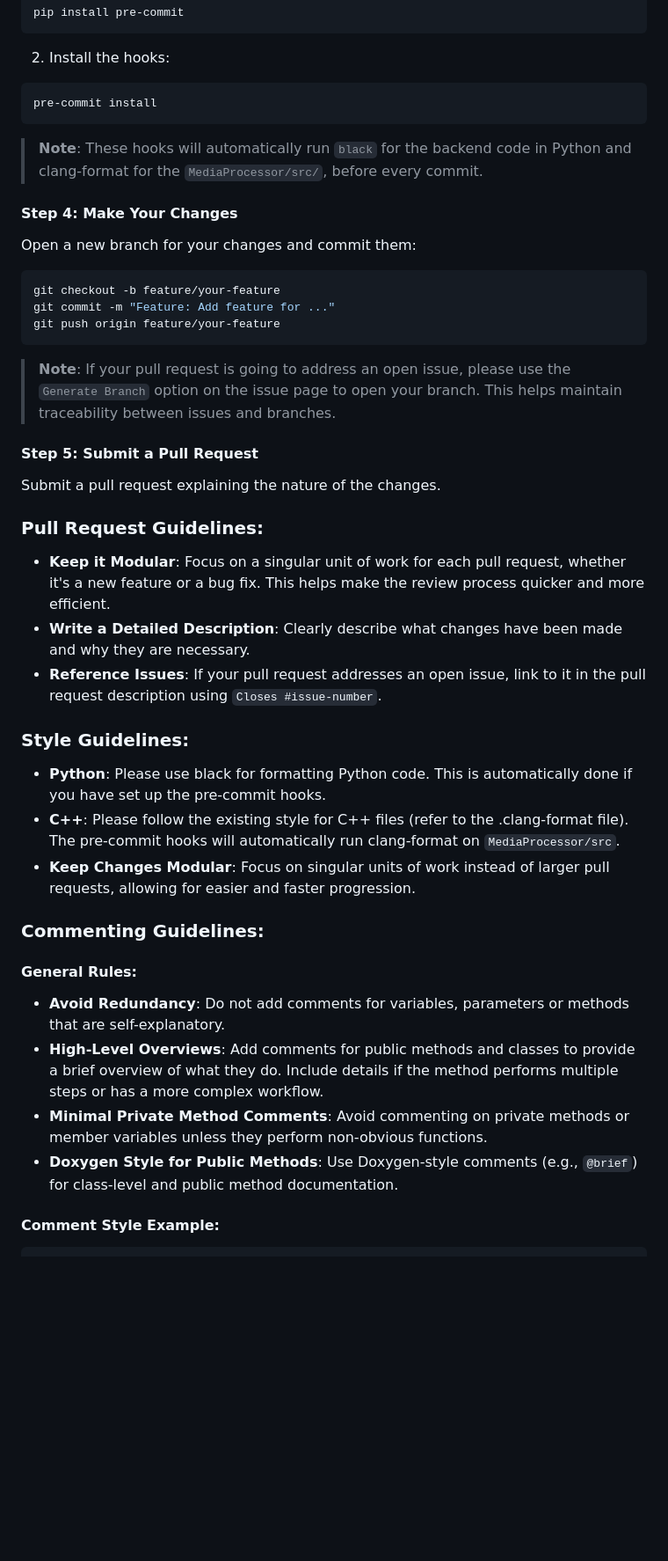
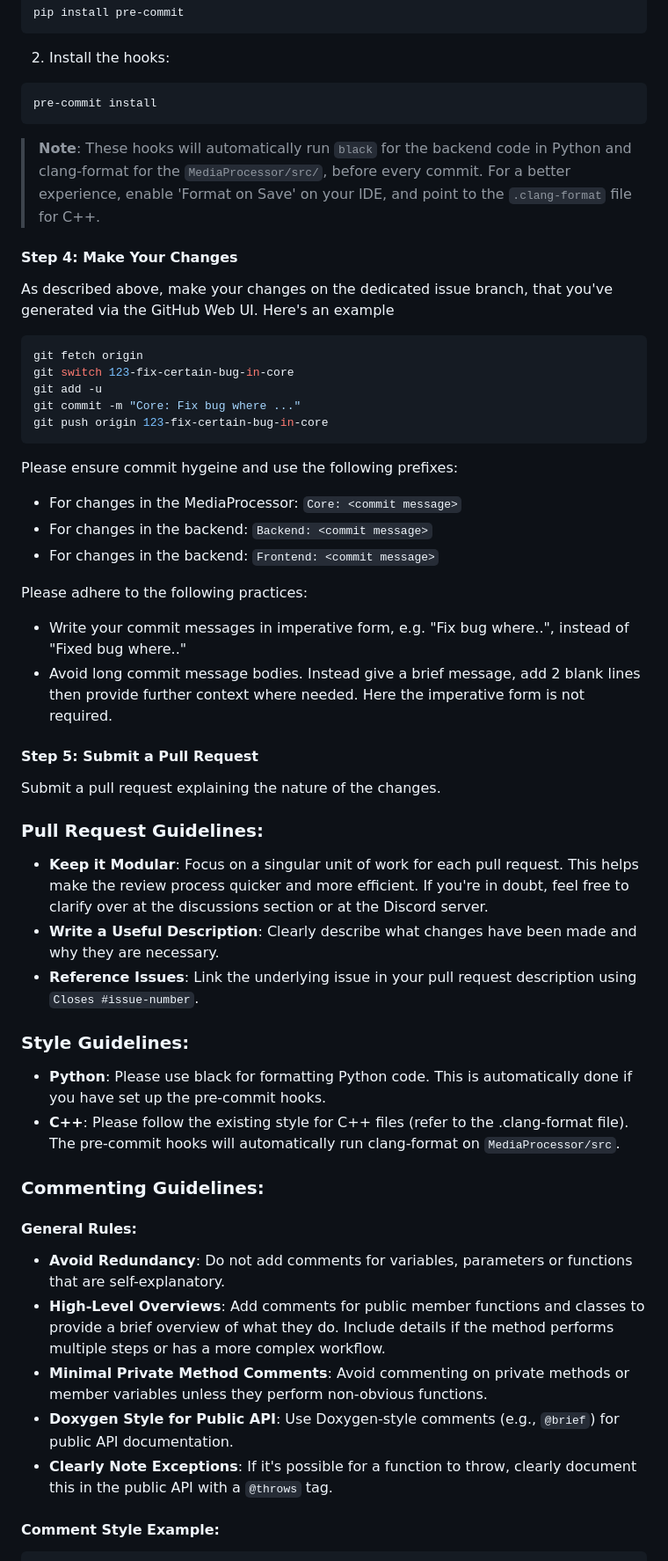
Before and after one commit to omeryusufyagci/fast-music-remover, a Markdown page: CONTRIBUTING.md, the part around one of its changes. Shown at 88% size. GitHub-like rendering; blank space fills up the shorter version.

````diff
--- a/CONTRIBUTING.md
+++ b/CONTRIBUTING.md
@@ -59,38 +59,48 @@ pip install pre-commit
 pre-commit install
 ```
 
-> **Note**: These hooks will automatically run `black` for the backend code in Python and clang-format for the `MediaProcessor/src/`, before every commit.
+> **Note**: These hooks will automatically run `black` for the backend code in Python and clang-format for the `MediaProcessor/src/`, before every commit. For a better experience, enable 'Format on Save' on your IDE, and point to the `.clang-format` file for C++.
 
 #### Step 4: Make Your Changes
-Open a new branch for your changes and commit them:
+
+As described above, make your changes on the dedicated issue branch, that you've generated via the GitHub Web UI. Here's an example
 ```sh
-git checkout -b feature/your-feature
-git commit -m "Feature: Add feature for ..."
-git push origin feature/your-feature
+git fetch origin
+git switch 123-fix-certain-bug-in-core
+git add -u
+git commit -m "Core: Fix bug where ..."
+git push origin 123-fix-certain-bug-in-core
 ```
-> **Note**: If your pull request is going to address an open issue, please use the `Generate Branch` option on the issue page to open your branch. This helps maintain traceability between issues and branches.
+Please ensure commit hygeine and use the following prefixes:
+* For changes in the MediaProcessor: `Core: <commit message>`
+* For changes in the backend: `Backend: <commit message>`
+* For changes in the backend: `Frontend: <commit message>`
+
+Please adhere to the following practices:
+* Write your commit messages in imperative form, e.g. "Fix bug where..", instead of "Fixed bug where.."
+* Avoid long commit message bodies. Instead give a brief message, add 2 blank lines then provide further context where needed. Here the imperative form is not required.
 
 #### Step 5: Submit a Pull Request
 
 Submit a pull request explaining the nature of the changes.
 
 ### Pull Request Guidelines:
-* **Keep it Modular**: Focus on a singular unit of work for each pull request, whether it's a new feature or a bug fix. This helps make the review process quicker and more efficient.
-* **Write a Detailed Description**: Clearly describe what changes have been made and why they are necessary.
-* **Reference Issues**: If your pull request addresses an open issue, link to it in the pull request description using `Closes #issue-number`.
+* **Keep it Modular**: Focus on a singular unit of work for each pull request. This helps make the review process quicker and more efficient. If you're in doubt, feel free to clarify over at the discussions section or at the Discord server.
+* **Write a Useful Description**: Clearly describe what changes have been made and why they are necessary.
+* **Reference Issues**: Link the underlying issue in your pull request description using `Closes #issue-number`.
 
 ### Style Guidelines:
 - **Python**: Please use black for formatting Python code. This is automatically done if you have set up the pre-commit hooks.
 - **C++**: Please follow the existing style for C++ files (refer to the .clang-format file). The pre-commit hooks will automatically run clang-format on `MediaProcessor/src`.
-- **Keep Changes Modular**: Focus on singular units of work instead of larger pull requests, allowing for easier and faster progression.
 
 ### Commenting Guidelines:
 
 #### General Rules:
-- **Avoid Redundancy**: Do not add comments for variables, parameters or methods that are self-explanatory.
-- **High-Level Overviews**: Add comments for public methods and classes to provide a brief overview of what they do. Include details if the method performs multiple steps or has a more complex workflow.
+- **Avoid Redundancy**: Do not add comments for variables, parameters or functions that are self-explanatory.
+- **High-Level Overviews**: Add comments for public member functions and classes to provide a brief overview of what they do. Include details if the method performs multiple steps or has a more complex workflow.
 - **Minimal Private Method Comments**: Avoid commenting on private methods or member variables unless they perform non-obvious functions.
-- **Doxygen Style for Public Methods**: Use Doxygen-style comments (e.g., `@brief`) for class-level and public method documentation.
+- **Doxygen Style for Public API**: Use Doxygen-style comments (e.g., `@brief`) for public API documentation.
+- **Clearly Note Exceptions**: If it's possible for a function to throw, clearly document this in the public API with a `@throws` tag.
 
 #### Comment Style Example:
 ```cpp
````
Also changed, not shown: other parts of CONTRIBUTING.md (+17 -17 lines), README.md (+38 -29 lines).
